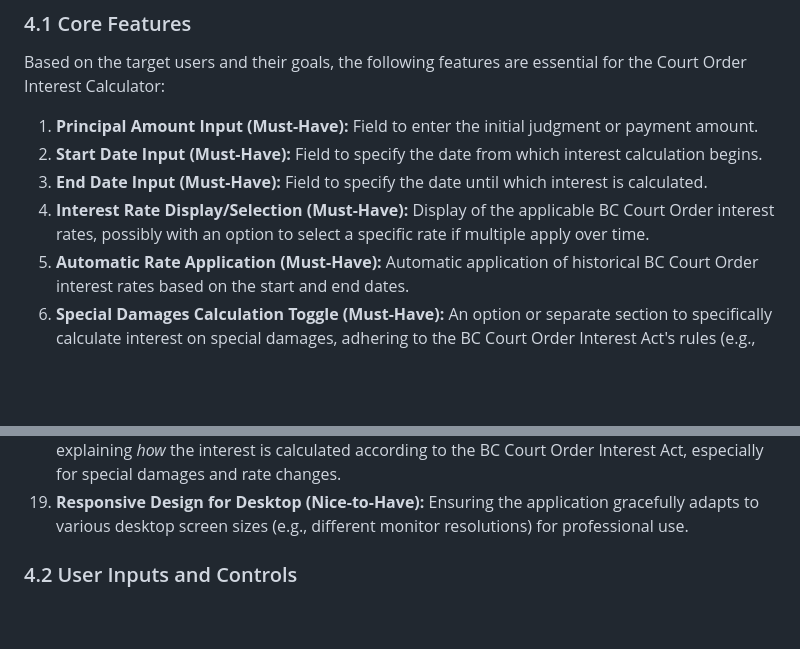
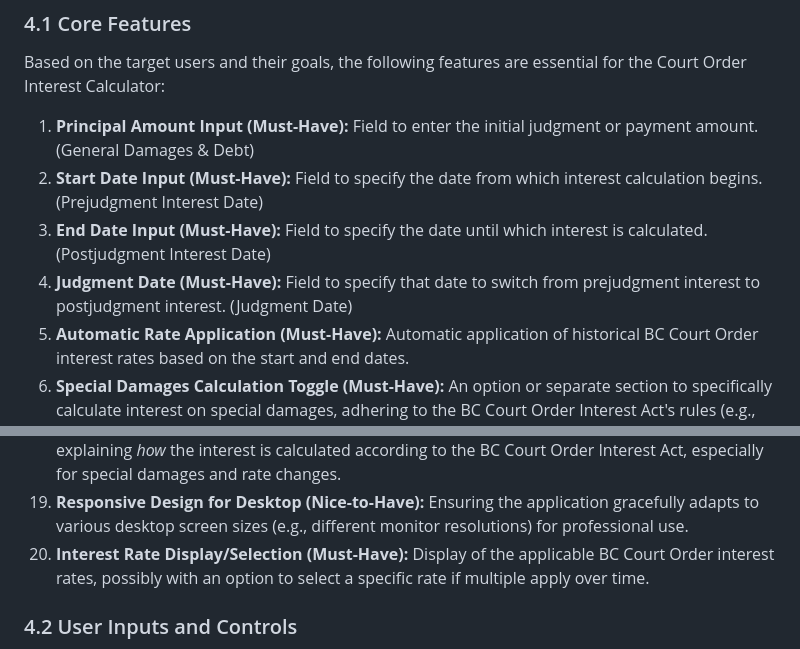
Before and after one commit to Mharbulous/COIAC.v2, a Markdown page: PRD/Court Order Interest Calculator PRD.md, 2 parts joined by grey strips. Rendered like a GitHub page; blank space fills up the shorter version.

Commit message:
Refined the list of Core Features

```diff
--- a/PRD/Court Order Interest Calculator PRD.md
+++ b/PRD/Court Order Interest Calculator PRD.md
@@ -107,10 +107,10 @@ The application's core functionality revolves around calculating interest based
 
 Based on the target users and their goals, the following features are essential for the Court Order Interest Calculator:
 
-1.  **Principal Amount Input (Must-Have):** Field to enter the initial judgment or payment amount.
-2.  **Start Date Input (Must-Have):** Field to specify the date from which interest calculation begins.
-3.  **End Date Input (Must-Have):** Field to specify the date until which interest is calculated.
-4.  **Interest Rate Display/Selection (Must-Have):** Display of the applicable BC Court Order interest rates, possibly with an option to select a specific rate if multiple apply over time.
+1.  **Principal Amount Input (Must-Have):** Field to enter the initial judgment or payment amount.  (General Damages & Debt)
+2.  **Start Date Input (Must-Have):** Field to specify the date from which interest calculation begins. (Prejudgment Interest Date)
+3.  **End Date Input (Must-Have):** Field to specify the date until which interest is calculated. (Postjudgment Interest Date)
+4.  **Judgment Date (Must-Have):** Field to specify that date to switch from prejudgment interest to postjudgment interest.  (Judgment Date)
 5.  **Automatic Rate Application (Must-Have):** Automatic application of historical BC Court Order interest rates based on the start and end dates.
 6.  **Special Damages Calculation Toggle (Must-Have):** An option or separate section to specifically calculate interest on special damages, adhering to the BC Court Order Interest Act's rules (e.g., interest from the date of notice).
 7.  **Compound/Simple Interest Option (Must-Have):** Clear indication or selection for simple interest calculation as per the Act.
@@ -127,7 +127,7 @@ Based on the target users and their goals, the following features are essential
 17. **Audit Trail/Calculation Log (Nice-to-Have):** A feature that logs all inputs and changes made during a calculation session, providing an audit trail for verification.
 18. **Clear Calculation Methodology Explanation (Nice-to-Have):** A help section or tooltip explaining *how* the interest is calculated according to the BC Court Order Interest Act, especially for special damages and rate changes.
 19. **Responsive Design for Desktop (Nice-to-Have):** Ensuring the application gracefully adapts to various desktop screen sizes (e.g., different monitor resolutions) for professional use.
-
+20.  **Interest Rate Display/Selection (Must-Have):** Display of the applicable BC Court Order interest rates, possibly with an option to select a specific rate if multiple apply over time.
 
 ### 4.2 User Inputs and Controls
 
```
